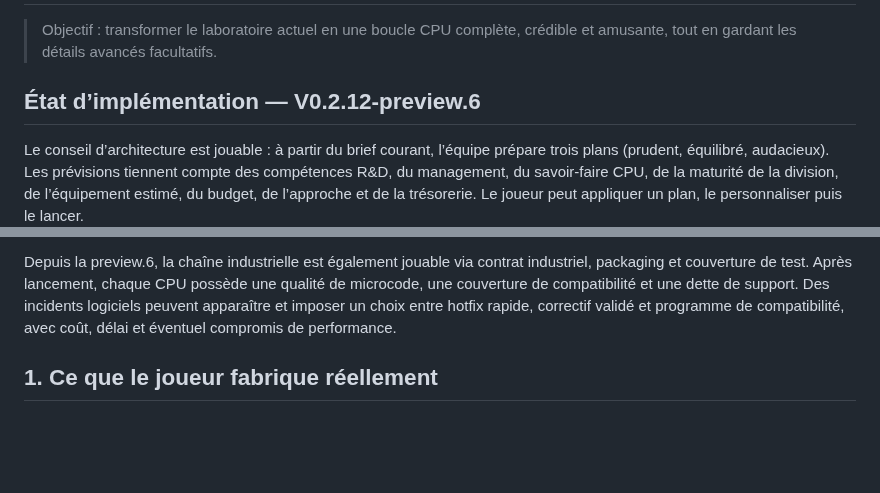
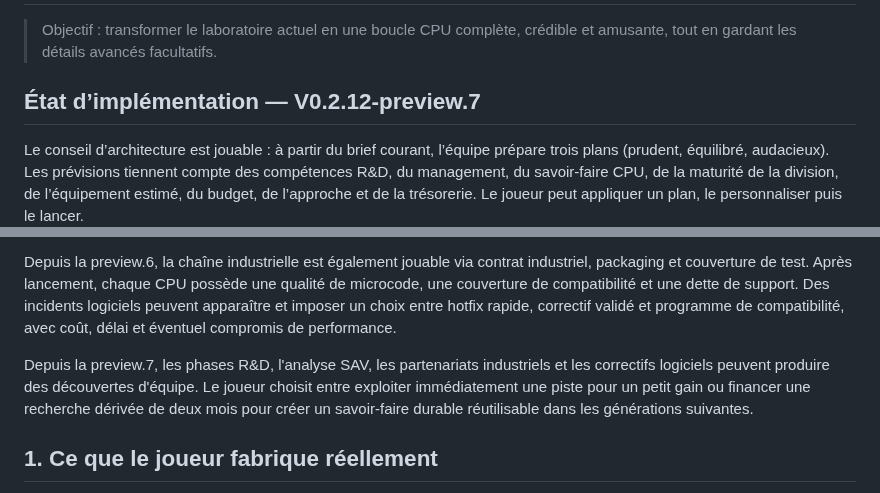
Before and after one commit to vadorus/addonhardwaregame2d, a Markdown page: docs/CPU_VERTICAL_SLICE.md, 2 parts joined by grey strips. Rendered like a GitHub page; blank space fills up the shorter version.

Commit message:
docs: update CPU slice through preview 7

```diff
--- a/docs/CPU_VERTICAL_SLICE.md
+++ b/docs/CPU_VERTICAL_SLICE.md
@@ -2,7 +2,7 @@
 
 > Objectif : transformer le laboratoire actuel en une boucle CPU complète, crédible et amusante, tout en gardant les détails avancés facultatifs.
 
-## État d’implémentation — V0.2.12-preview.6
+## État d’implémentation — V0.2.12-preview.7
 
 Le conseil d’architecture est jouable : à partir du brief courant, l’équipe prépare trois plans (prudent, équilibré, audacieux). Les prévisions tiennent compte des compétences R&D, du management, du savoir-faire CPU, de la maturité de la division, de l’équipement estimé, du budget, de l’approche et de la trésorerie. Le joueur peut appliquer un plan, le personnaliser puis le lancer.
 
@@ -15,6 +15,8 @@ Une architecture terminée produit désormais une gamme initiale de trois modèl
 Le rendement dépend de la fiabilité finale, de la complexité, du procédé et de la maturité de la division. Il détermine la répartition des bins, les coûts et les capacités conseillées. Les trois références partagent la même génération, mais possèdent leur propre public, prix, coût, plafond de production et réception commerciale. La demande totale du portefeuille est plafonnée afin que plusieurs modèles ne puissent pas vendre plusieurs fois le même marché. Les propositions, générations et produits sont sauvegardés avec migration des anciennes parties.
 
 Depuis la preview.6, la chaîne industrielle est également jouable via contrat industriel, packaging et couverture de test. Après lancement, chaque CPU possède une qualité de microcode, une couverture de compatibilité et une dette de support. Des incidents logiciels peuvent apparaître et imposer un choix entre hotfix rapide, correctif validé et programme de compatibilité, avec coût, délai et éventuel compromis de performance.
+
+Depuis la preview.7, les phases R&D, l'analyse SAV, les partenariats industriels et les correctifs logiciels peuvent produire des découvertes d'équipe. Le joueur choisit entre exploiter immédiatement une piste pour un petit gain ou financer une recherche dérivée de deux mois pour créer un savoir-faire durable réutilisable dans les générations suivantes.
 
 ## 1. Ce que le joueur fabrique réellement
 
```
